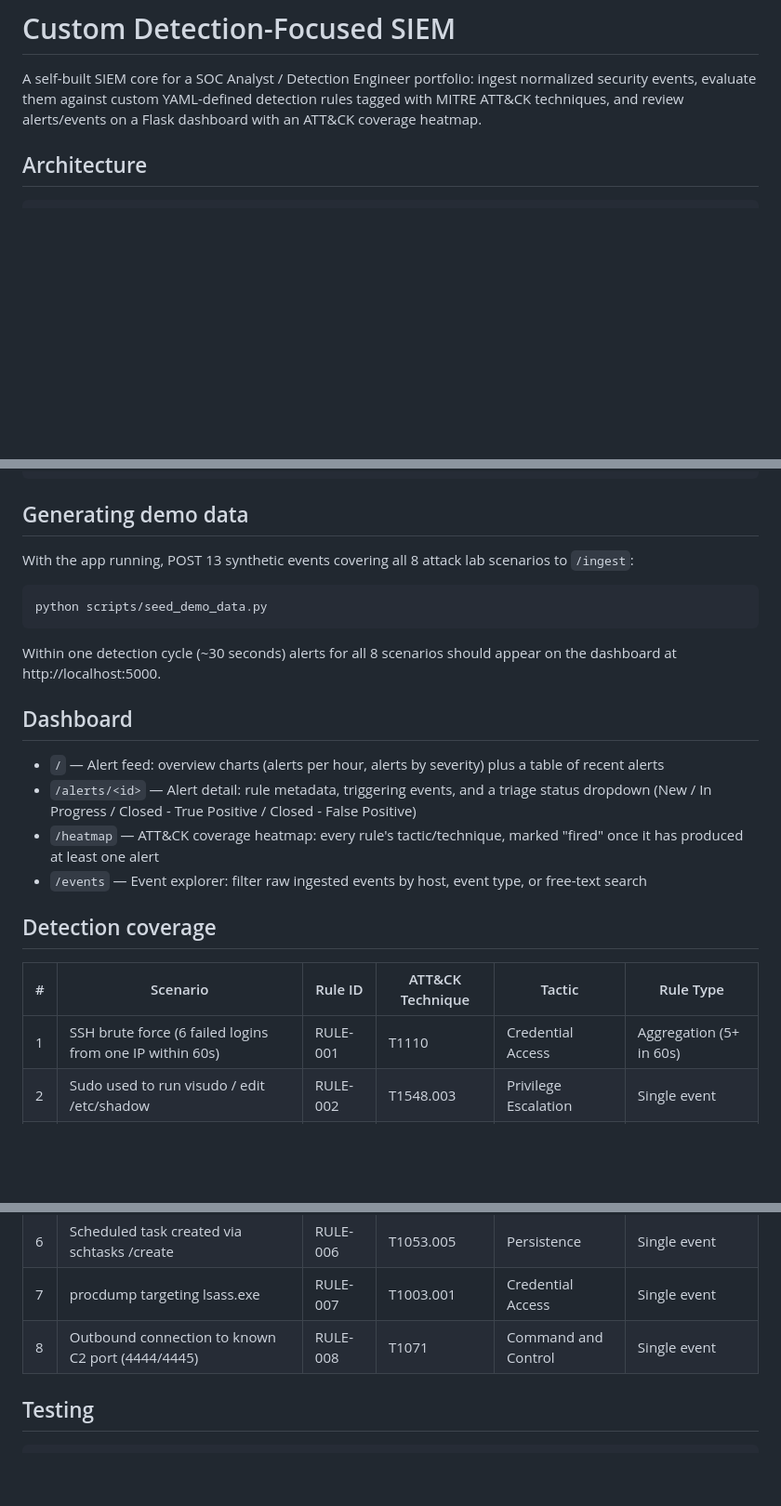
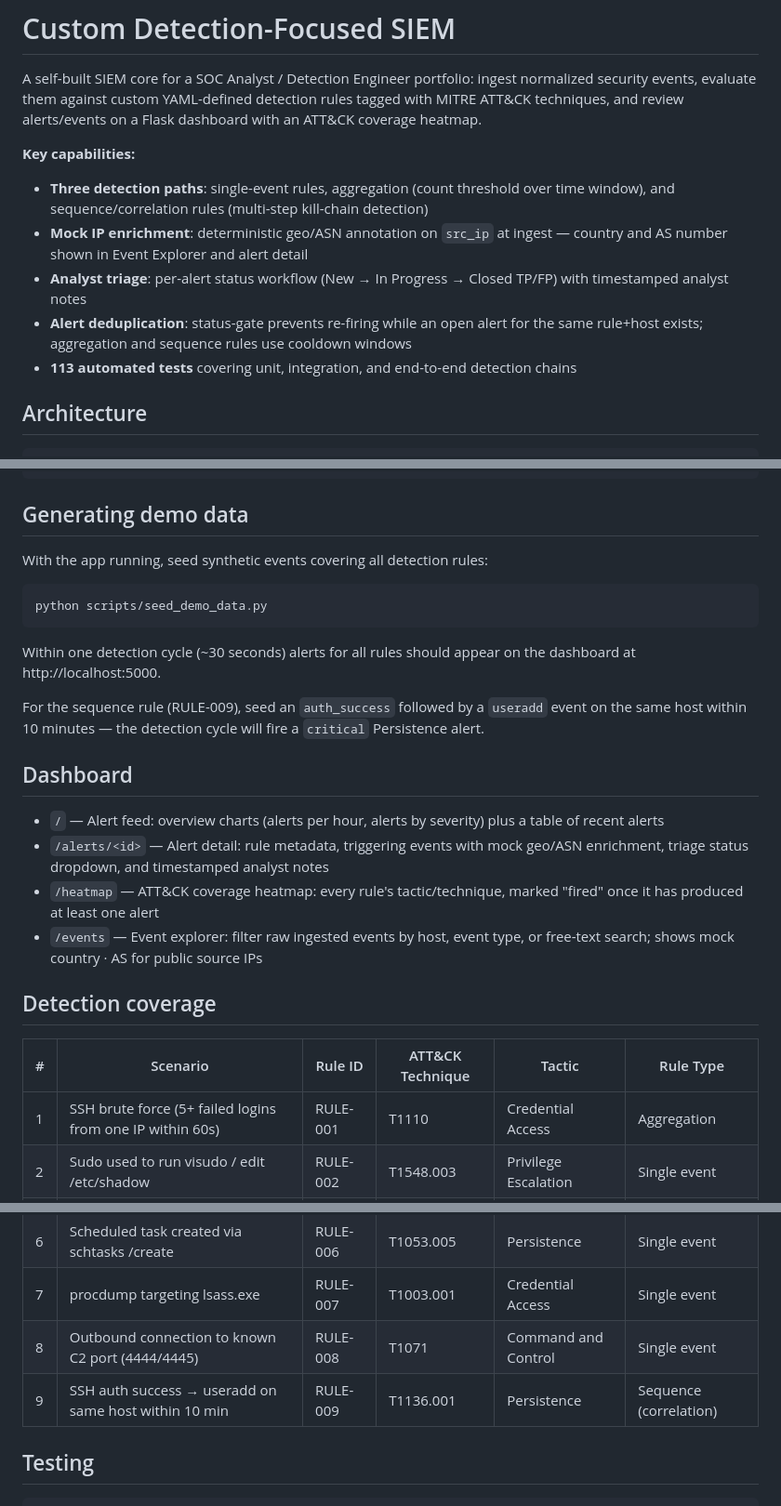
Before and after one commit to VasilisZugravu/open-siem, a Markdown page: README.md, 3 parts joined by grey strips. Shown at 93% size. GitHub-like rendering; blank space fills up the shorter version.

Commit message:
docs: update README with new features (enrichment, correlation rule, dedup, triage notes, RULE-009)

````diff
--- a/README.md
+++ b/README.md
@@ -4,6 +4,13 @@ A self-built SIEM core for a SOC Analyst / Detection Engineer portfolio: ingest
 normalized security events, evaluate them against custom YAML-defined detection
 rules tagged with MITRE ATT&CK techniques, and review alerts/events on a Flask
 dashboard with an ATT&CK coverage heatmap.
+
+**Key capabilities:**
+- **Three detection paths**: single-event rules, aggregation (count threshold over time window), and sequence/correlation rules (multi-step kill-chain detection)
+- **Mock IP enrichment**: deterministic geo/ASN annotation on `src_ip` at ingest — country and AS number shown in Event Explorer and alert detail
+- **Analyst triage**: per-alert status workflow (New → In Progress → Closed TP/FP) with timestamped analyst notes
+- **Alert deduplication**: status-gate prevents re-firing while an open alert for the same rule+host exists; aggregation and sequence rules use cooldown windows
+- **113 automated tests** covering unit, integration, and end-to-end detection chains
 
 ## Architecture
 
@@ -51,32 +58,35 @@ export DATABASE_URL=postgresql://siem:siem@localhost:5432/siem
 
 ## Generating demo data
 
-With the app running, POST 13 synthetic events covering all 8 attack lab
-scenarios to `/ingest`:
+With the app running, seed synthetic events covering all detection rules:
 
 ```bash
 python scripts/seed_demo_data.py
 ```
 
-Within one detection cycle (~30 seconds) alerts for all 8 scenarios should
-appear on the dashboard at http://localhost:5000.
+Within one detection cycle (~30 seconds) alerts for all rules should appear
+on the dashboard at http://localhost:5000.
+
+For the sequence rule (RULE-009), seed an `auth_success` followed by a
+`useradd` event on the same host within 10 minutes — the detection cycle will
+fire a `critical` Persistence alert.
 
 ## Dashboard
 
 - `/` — Alert feed: overview charts (alerts per hour, alerts by severity) plus
   a table of recent alerts
-- `/alerts/<id>` — Alert detail: rule metadata, triggering events, and a triage
-  status dropdown (New / In Progress / Closed - True Positive / Closed - False Positive)
+- `/alerts/<id>` — Alert detail: rule metadata, triggering events with mock
+  geo/ASN enrichment, triage status dropdown, and timestamped analyst notes
 - `/heatmap` — ATT&CK coverage heatmap: every rule's tactic/technique, marked
   "fired" once it has produced at least one alert
 - `/events` — Event explorer: filter raw ingested events by host, event type,
-  or free-text search
+  or free-text search; shows mock country · AS for public source IPs
 
 ## Detection coverage
 
 | # | Scenario | Rule ID | ATT&CK Technique | Tactic | Rule Type |
 |---|----------|---------|-------------------|--------|-----------|
-| 1 | SSH brute force (6 failed logins from one IP within 60s) | RULE-001 | T1110 | Credential Access | Aggregation (5+ in 60s) |
+| 1 | SSH brute force (5+ failed logins from one IP within 60s) | RULE-001 | T1110 | Credential Access | Aggregation |
 | 2 | Sudo used to run visudo / edit /etc/shadow | RULE-002 | T1548.003 | Privilege Escalation | Single event |
 | 3 | New local user account created (useradd) | RULE-003 | T1136.001 | Persistence | Single event |
 | 4 | PowerShell executed with -enc (base64-encoded command) | RULE-004 | T1059.001 | Execution | Single event |
@@ -84,6 +94,7 @@ appear on the dashboard at http://localhost:5000.
 | 6 | Scheduled task created via schtasks /create | RULE-006 | T1053.005 | Persistence | Single event |
 | 7 | procdump targeting lsass.exe | RULE-007 | T1003.001 | Credential Access | Single event |
 | 8 | Outbound connection to known C2 port (4444/4445) | RULE-008 | T1071 | Command and Control | Single event |
+| 9 | SSH auth success → useradd on same host within 10 min | RULE-009 | T1136.001 | Persistence | Sequence (correlation) |
 
 ## Testing
 
````
